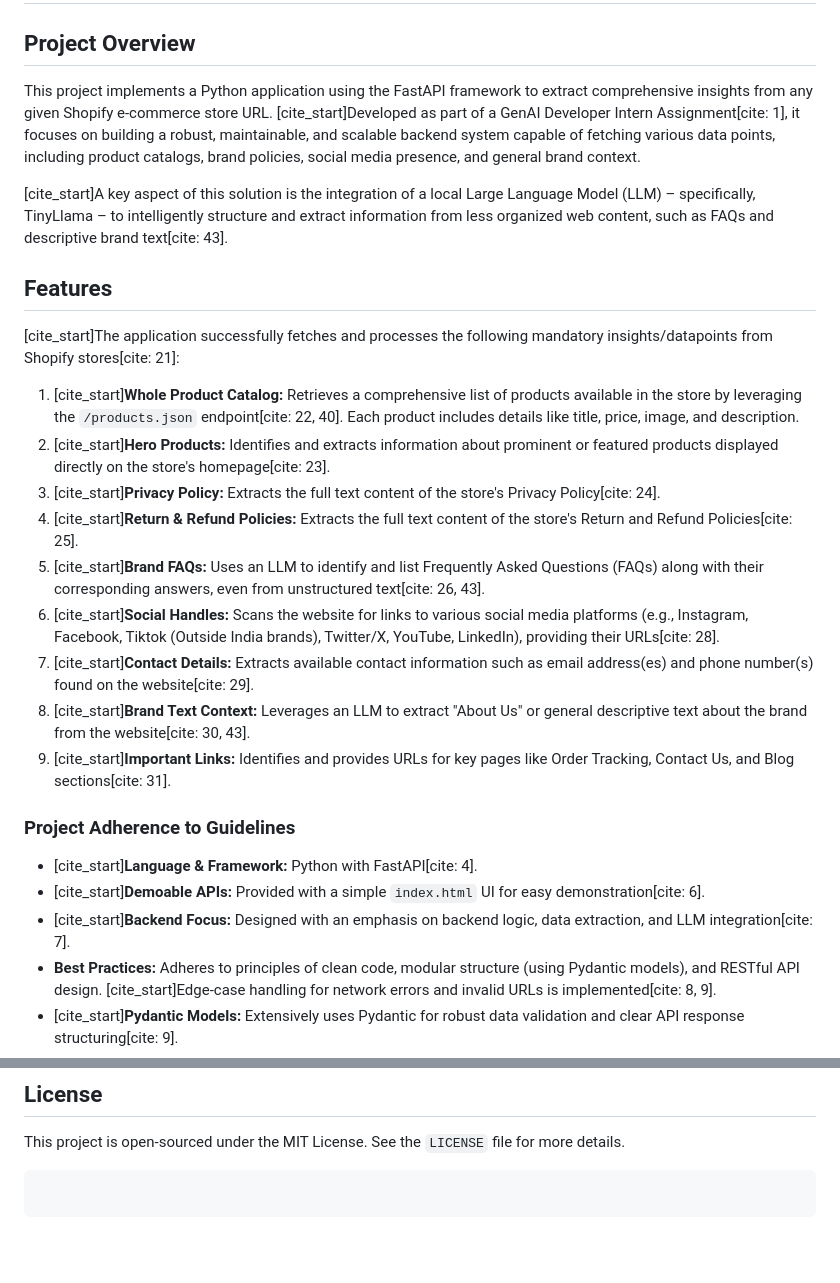
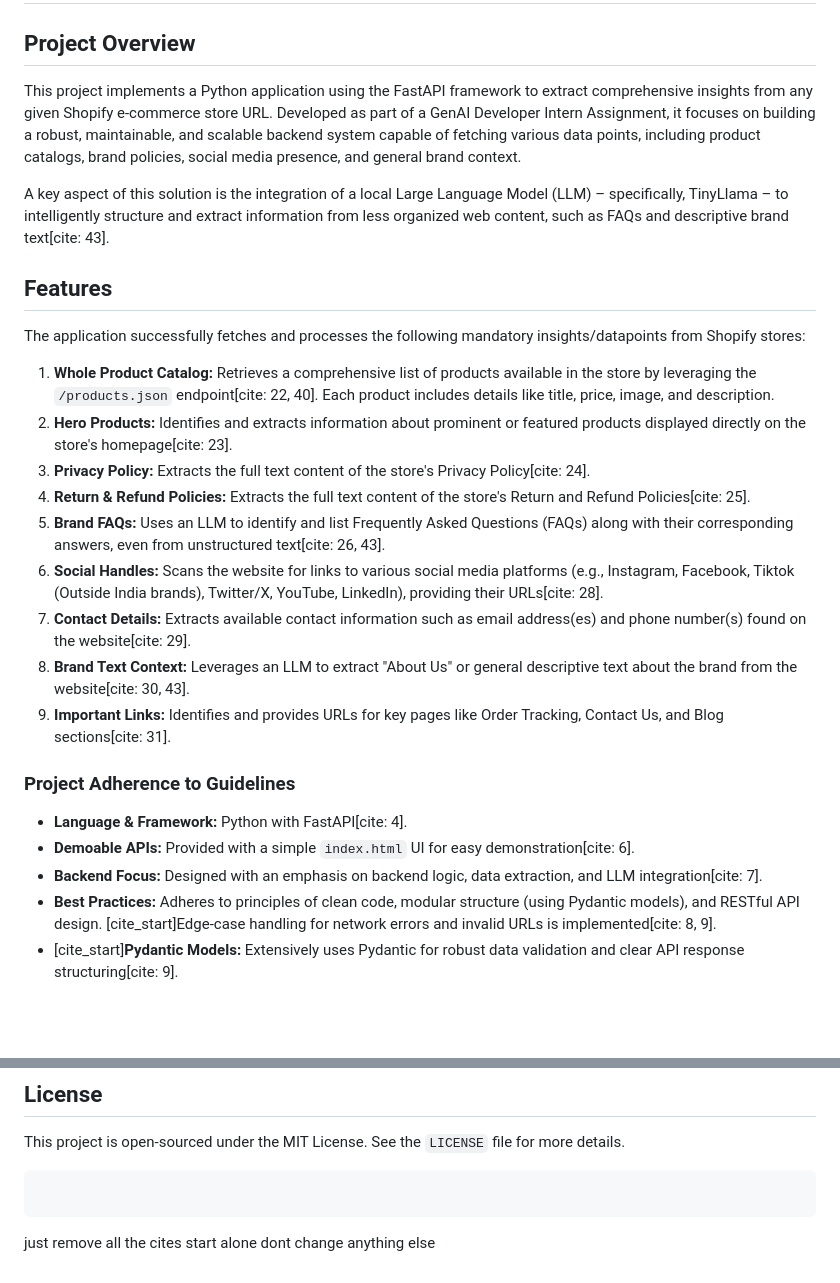
Before and after one commit to sanjay-venkat/Shopify-Insights-Fetcher, a Markdown page: README.md, 2 parts joined by grey strips. Drawn GitHub-style; blank space fills up the shorter version.

````diff
--- a/README.md
+++ b/README.md
@@ -3,29 +3,29 @@
 
 ## Project Overview
 
-This project implements a Python application using the FastAPI framework to extract comprehensive insights from any given Shopify e-commerce store URL. [cite_start]Developed as part of a GenAI Developer Intern Assignment[cite: 1], it focuses on building a robust, maintainable, and scalable backend system capable of fetching various data points, including product catalogs, brand policies, social media presence, and general brand context.
+This project implements a Python application using the FastAPI framework to extract comprehensive insights from any given Shopify e-commerce store URL. Developed as part of a GenAI Developer Intern Assignment, it focuses on building a robust, maintainable, and scalable backend system capable of fetching various data points, including product catalogs, brand policies, social media presence, and general brand context.
 
-[cite_start]A key aspect of this solution is the integration of a local Large Language Model (LLM) – specifically, TinyLlama – to intelligently structure and extract information from less organized web content, such as FAQs and descriptive brand text[cite: 43].
+A key aspect of this solution is the integration of a local Large Language Model (LLM) – specifically, TinyLlama – to intelligently structure and extract information from less organized web content, such as FAQs and descriptive brand text[cite: 43].
 
 ## Features
 
-[cite_start]The application successfully fetches and processes the following mandatory insights/datapoints from Shopify stores[cite: 21]:
+The application successfully fetches and processes the following mandatory insights/datapoints from Shopify stores:
 
-1.  [cite_start]**Whole Product Catalog:** Retrieves a comprehensive list of products available in the store by leveraging the `/products.json` endpoint[cite: 22, 40]. Each product includes details like title, price, image, and description.
-2.  [cite_start]**Hero Products:** Identifies and extracts information about prominent or featured products displayed directly on the store's homepage[cite: 23].
-3.  [cite_start]**Privacy Policy:** Extracts the full text content of the store's Privacy Policy[cite: 24].
-4.  [cite_start]**Return & Refund Policies:** Extracts the full text content of the store's Return and Refund Policies[cite: 25].
-5.  [cite_start]**Brand FAQs:** Uses an LLM to identify and list Frequently Asked Questions (FAQs) along with their corresponding answers, even from unstructured text[cite: 26, 43].
-6.  [cite_start]**Social Handles:** Scans the website for links to various social media platforms (e.g., Instagram, Facebook, Tiktok (Outside India brands), Twitter/X, YouTube, LinkedIn), providing their URLs[cite: 28].
-7.  [cite_start]**Contact Details:** Extracts available contact information such as email address(es) and phone number(s) found on the website[cite: 29].
-8.  [cite_start]**Brand Text Context:** Leverages an LLM to extract "About Us" or general descriptive text about the brand from the website[cite: 30, 43].
-9.  [cite_start]**Important Links:** Identifies and provides URLs for key pages like Order Tracking, Contact Us, and Blog sections[cite: 31].
+1.  **Whole Product Catalog:** Retrieves a comprehensive list of products available in the store by leveraging the `/products.json` endpoint[cite: 22, 40]. Each product includes details like title, price, image, and description.
+2.  **Hero Products:** Identifies and extracts information about prominent or featured products displayed directly on the store's homepage[cite: 23].
+3.  **Privacy Policy:** Extracts the full text content of the store's Privacy Policy[cite: 24].
+4.  **Return & Refund Policies:** Extracts the full text content of the store's Return and Refund Policies[cite: 25].
+5.  **Brand FAQs:** Uses an LLM to identify and list Frequently Asked Questions (FAQs) along with their corresponding answers, even from unstructured text[cite: 26, 43].
+6.  **Social Handles:** Scans the website for links to various social media platforms (e.g., Instagram, Facebook, Tiktok (Outside India brands), Twitter/X, YouTube, LinkedIn), providing their URLs[cite: 28].
+7.  **Contact Details:** Extracts available contact information such as email address(es) and phone number(s) found on the website[cite: 29].
+8.  **Brand Text Context:** Leverages an LLM to extract "About Us" or general descriptive text about the brand from the website[cite: 30, 43].
+9.  **Important Links:** Identifies and provides URLs for key pages like Order Tracking, Contact Us, and Blog sections[cite: 31].
 
 ### Project Adherence to Guidelines
 
-* [cite_start]**Language & Framework:** Python with FastAPI[cite: 4].
-* [cite_start]**Demoable APIs:** Provided with a simple `index.html` UI for easy demonstration[cite: 6].
-* [cite_start]**Backend Focus:** Designed with an emphasis on backend logic, data extraction, and LLM integration[cite: 7].
+* **Language & Framework:** Python with FastAPI[cite: 4].
+* **Demoable APIs:** Provided with a simple `index.html` UI for easy demonstration[cite: 6].
+* **Backend Focus:** Designed with an emphasis on backend logic, data extraction, and LLM integration[cite: 7].
 * **Best Practices:** Adheres to principles of clean code, modular structure (using Pydantic models), and RESTful API design. [cite_start]Edge-case handling for network errors and invalid URLs is implemented[cite: 8, 9].
 * [cite_start]**Pydantic Models:** Extensively uses Pydantic for robust data validation and clear API response structuring[cite: 9].
 * [cite_start]**Code Readability & Structure:** Code is organized into `main.py`, `models.py`, and `llm_utils.py` for logical separation[cite: 9].
@@ -239,3 +239,4 @@ This project is open-sourced under the MIT License. See the `LICENSE` file for m
 
 ```
 ```
+just remove all the cites start alone dont change anything else
````
